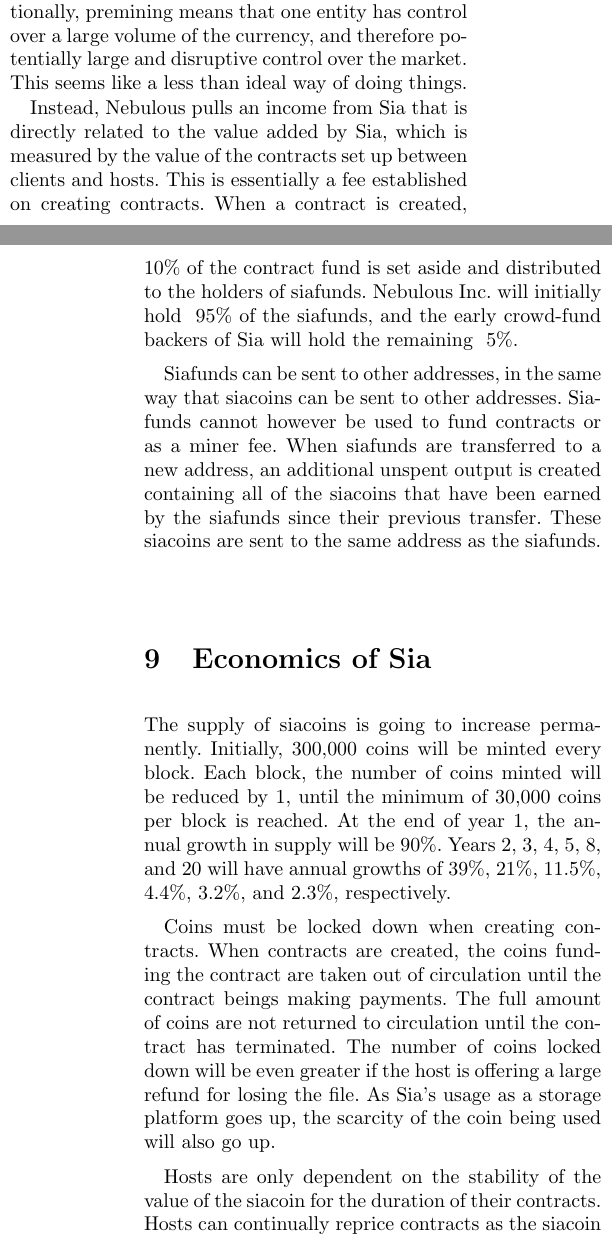
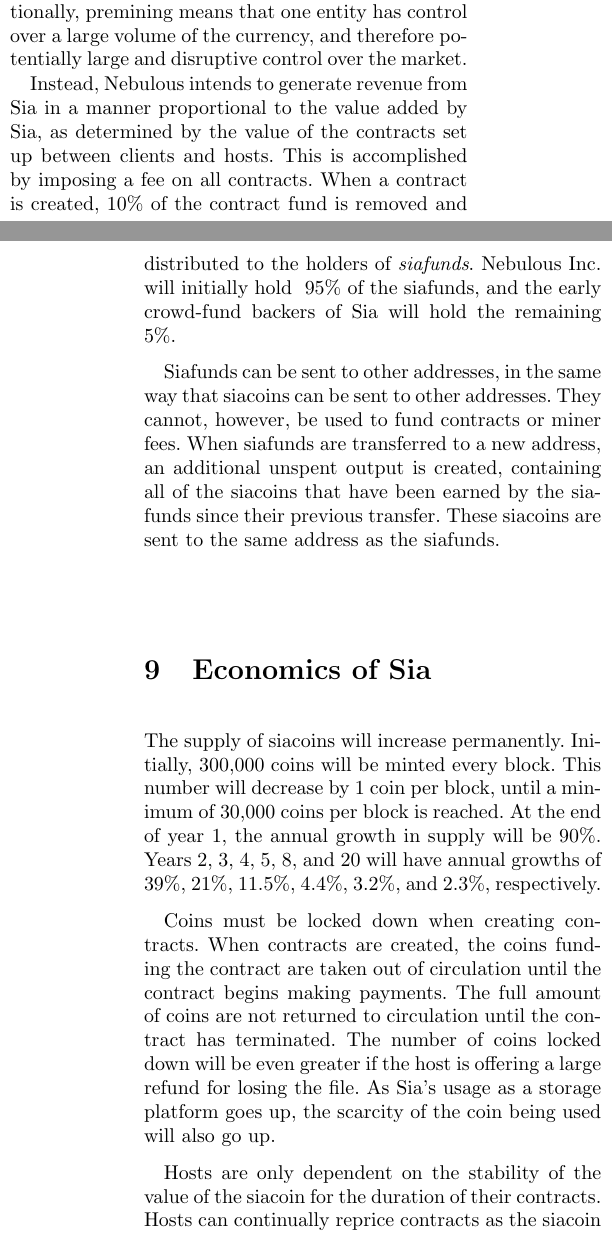
Before and after one commit to NebulousLabs/Sia, a LaTeX document (whitepaper.tex): two parts of the columns of pages 5 and 6 of 8, joined at a grey line, cut so that both start at the same text. Compiled offline with pdfLaTeX.

Commit message:
Siafunds + Economics of Sia

```diff
--- a/whitepaper.tex
+++ b/whitepaper.tex
@@ -270,26 +270,28 @@
 When the company needs to spend money, it must trade away portions of its source of income.
 Additionally, premining means that one entity has control over a large volume of the currency, and therefore potentially large and disruptive control over the market.
-This seems like a less than ideal way of doing things.
 
-Instead, Nebulous pulls an income from Sia that is directly related to the value added by Sia, which is measured by the value of the contracts set up between clients and hosts.
-This is essentially a fee established on creating contracts.
-When a contract is created, 10\% of the contract fund is set aside and distributed to the holders of siafunds.
+Instead, Nebulous intends to generate revenue from Sia in a manner proportional to the value added by Sia, as determined by the value of the contracts set up between clients and hosts.
+This is accomplished by imposing a fee on all contracts.
+When a contract is created, 10\% of the contract fund is removed and distributed to the holders of \textit{siafunds}.
 Nebulous Inc. will initially hold ~95\% of the siafunds, and the early crowd-fund backers of Sia will hold the remaining ~5\%.
 
 Siafunds can be sent to other addresses, in the same way that siacoins can be sent to other addresses.
-Siafunds cannot however be used to fund contracts or as a miner fee.
-When siafunds are transferred to a new address, an additional unspent output is created containing all of the siacoins that have been earned by the siafunds since their previous transfer.
+They cannot, however, be used to fund contracts or miner fees.
+When siafunds are transferred to a new address, an additional unspent output is created, containing all of the siacoins that have been earned by the siafunds since their previous transfer.
 These siacoins are sent to the same address as the siafunds.
 
+% this section feels very disjointed.
 \section{Economics of Sia}
-The supply of siacoins is going to increase permanently.
+The supply of siacoins will increase permanently.
 Initially, 300,000 coins will be minted every block.
-Each block, the number of coins minted will be reduced by 1, until the minimum of 30,000 coins per block is reached.
+This number will decrease by 1 coin per block, until a minimum of 30,000 coins per block is reached.
+% need equation/explanation; maybe use a table for growth rates
 At the end of year 1, the annual growth in supply will be 90\%.
 Years 2, 3, 4, 5, 8, and 20 will have annual growths of 39\%, 21\%, 11.5\%, 4.4\%, 3.2\%, and 2.3\%, respectively.
 
+% is this paragraph necessary? I don't really understand why it's included.
 Coins must be locked down when creating contracts.
-When contracts are created, the coins funding the contract are taken out of circulation until the contract beings making payments.
+When contracts are created, the coins funding the contract are taken out of circulation until the contract begins making payments.
 The full amount of coins are not returned to circulation until the contract has terminated.
 The number of coins locked down will be even greater if the host is offering a large refund for losing the file.
 As Sia's usage as a storage platform goes up, the scarcity of the coin being used will also go up.
```
Also changed, not shown: whitepaper.tex (10 more changed lines).
